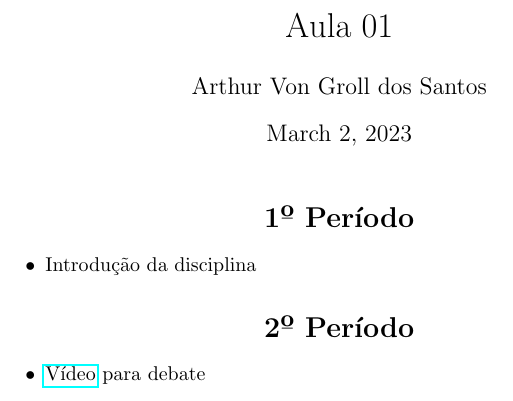
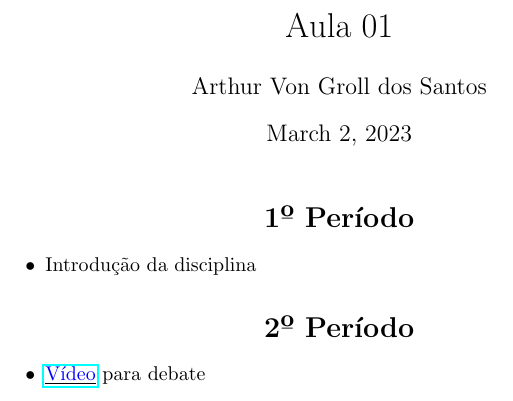
Before and after one commit to IFRS-TADS-2023/meio-ambiente-e-sustentabilidade, a LaTeX document (aula_01.tex): part of the page, cut so that both start at the same text. Compiled offline with pdfLaTeX.

Commit message:
fix(aula01): Mudada cor da palavra " Vídeo\

```diff
--- a/aula_01.tex
+++ b/aula_01.tex
@@ -1,5 +1,6 @@
 \documentclass{article}
 \usepackage{hyperref}
+\usepackage{xcolor}
 \author{Arthur Von Groll dos Santos}
 \title{Aula 01}
 \begin{document}
@@ -13,7 +14,7 @@
 \section*{\centering 2º Período}
 
 \begin{itemize}
-    \item \href{https://www.youtube.com/watch?v=sXwQPiSgous}{Vídeo}  para debate
+    \item \href{https://www.youtube.com/watch?v=sXwQPiSgous}{\underline{\textcolor{blue}{Vídeo}}}  para debate
 \end{itemize}
 
 
```
Also changed, not shown: aula_01.pdf.
